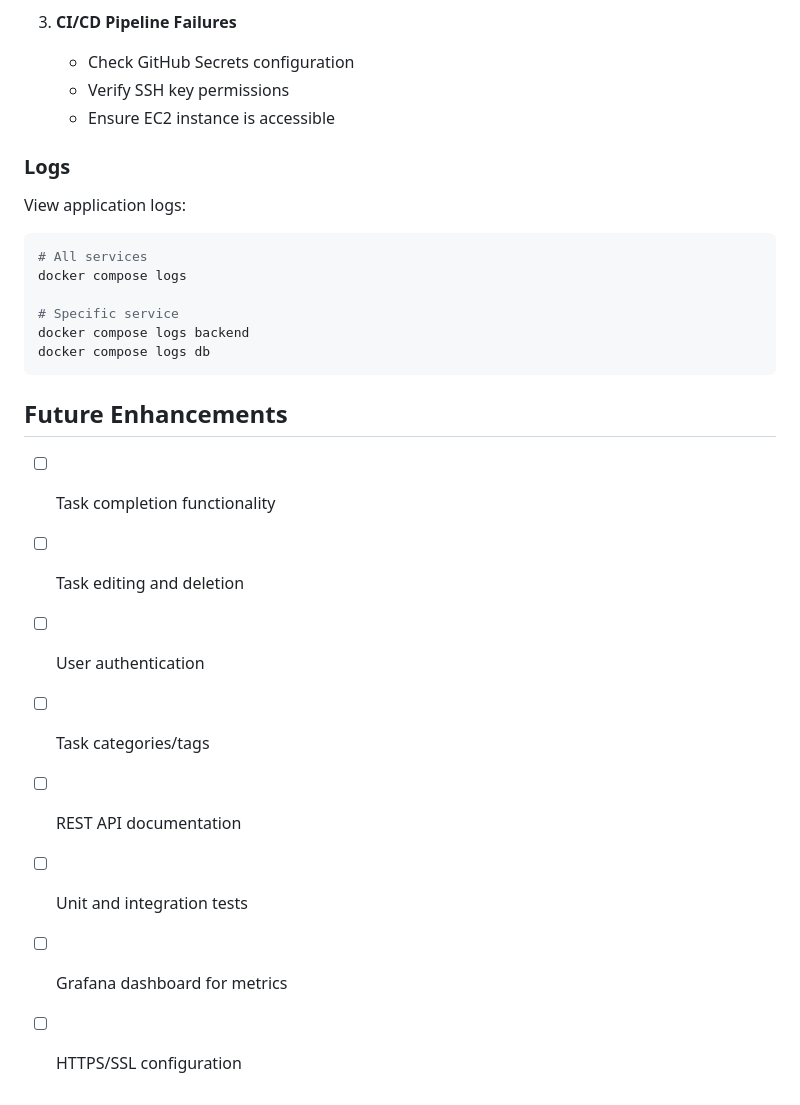
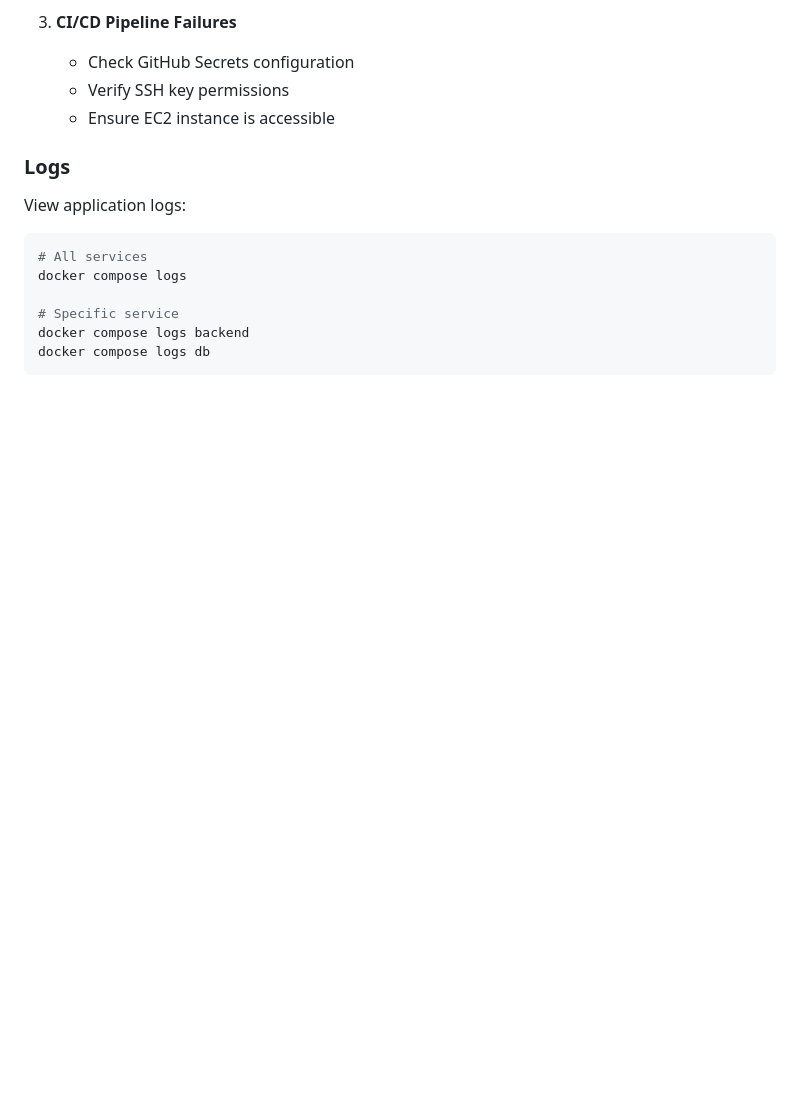
Before and after one commit to Lelouchlamperougexd/Simple-Task-Manager, a Markdown page: README.md, the part around the change. GitHub-like rendering; blank space fills up the shorter version.

````diff
--- a/README.md
+++ b/README.md
@@ -253,14 +253,3 @@ docker compose logs
 docker compose logs backend
 docker compose logs db
 ```
-
-## Future Enhancements
-
-- [ ] Task completion functionality
-- [ ] Task editing and deletion
-- [ ] User authentication
-- [ ] Task categories/tags
-- [ ] REST API documentation
-- [ ] Unit and integration tests
-- [ ] Grafana dashboard for metrics
-- [ ] HTTPS/SSL configuration
````
